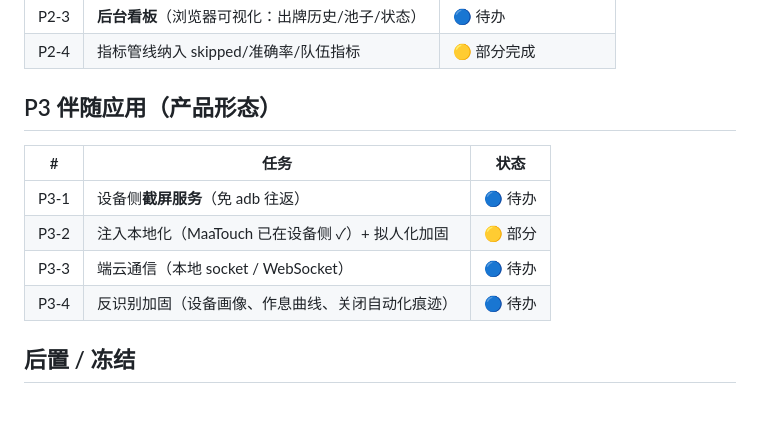
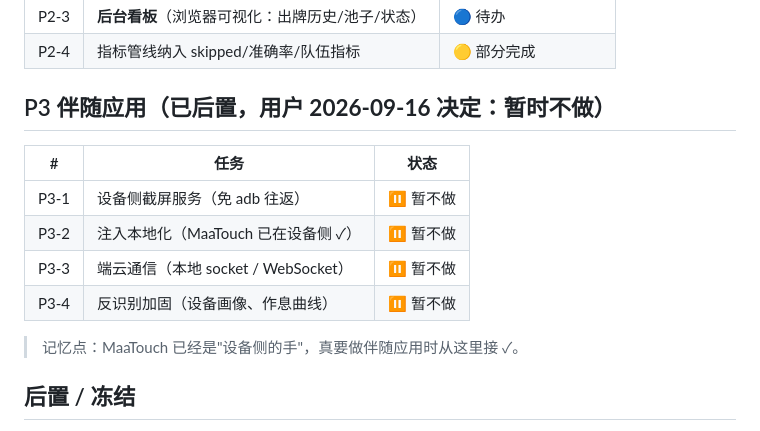
Before and after one commit to geocityplanning/landlord-counter, a Markdown page: docs/任务看板.md, the part around the change. Drawn GitHub-style; blank space fills up the shorter version.

```diff
--- a/docs/任务看板.md
+++ b/docs/任务看板.md
@@ -50,14 +50,16 @@
 | P2-3 | **后台看板**（浏览器可视化：出牌历史/池子/状态）| 🔵 待办 |
 | P2-4 | 指标管线纳入 skipped/准确率/队伍指标 | 🟡 部分完成 |
 
-## P3 伴随应用（产品形态）
+## P3 伴随应用（**已后置，用户 2026-09-16 决定：暂时不做**）
 
 | # | 任务 | 状态 |
 |---|---|---|
-| P3-1 | 设备侧**截屏服务**（免 adb 往返）| 🔵 待办 |
-| P3-2 | 注入本地化（MaaTouch 已在设备侧 ✓）+ 拟人化加固 | 🟡 部分 |
-| P3-3 | 端云通信（本地 socket / WebSocket）| 🔵 待办 |
-| P3-4 | 反识别加固（设备画像、作息曲线、关闭自动化痕迹）| 🔵 待办 |
+| P3-1 | 设备侧截屏服务（免 adb 往返）| ⏸️ 暂不做 |
+| P3-2 | 注入本地化（MaaTouch 已在设备侧 ✓）| ⏸️ 暂不做 |
+| P3-3 | 端云通信（本地 socket / WebSocket）| ⏸️ 暂不做 |
+| P3-4 | 反识别加固（设备画像、作息曲线）| ⏸️ 暂不做 |
+
+> 记忆点：MaaTouch 已经是"设备侧的手"，真要做伴随应用时从这里接 ✓。
 
 ## 后置 / 冻结
 
```
Also changed, not shown: docs/记牌器_调研.md (added, +88 -0 lines).
